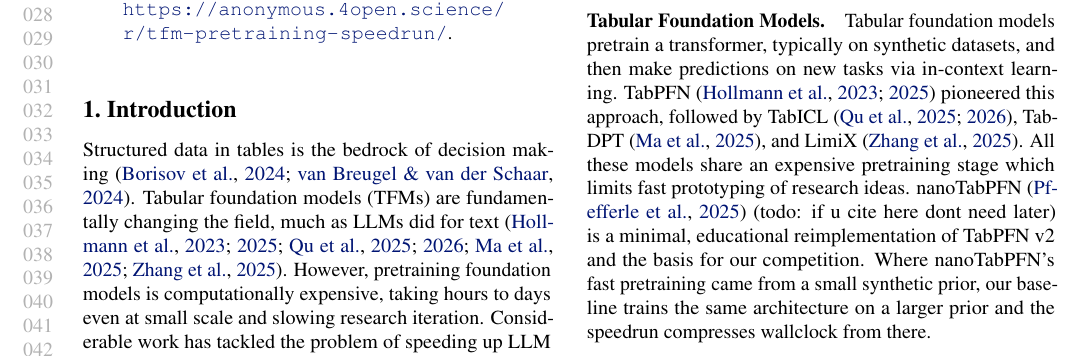
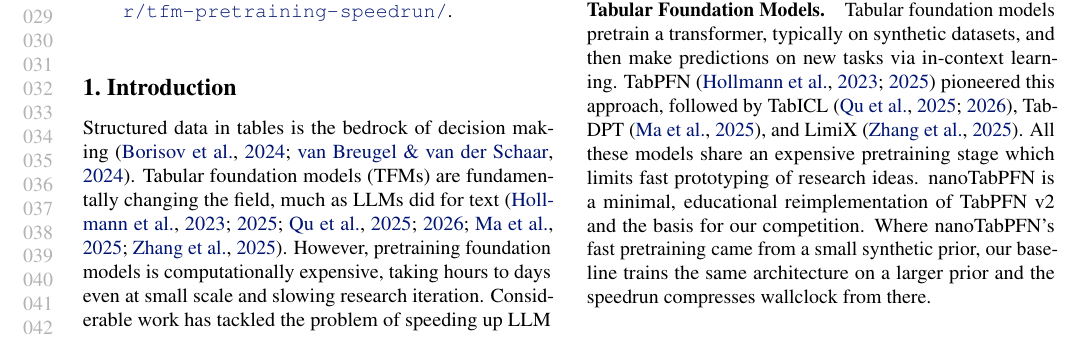
Before and after one commit to borawhocodess/modded-nanotabpfn, a LaTeX paper (main.tex): part of page 1 of 8, cut at the place of the change. Compiled offline with pdfLaTeX.

Commit message:
cite once

```diff
--- a/main.tex
+++ b/main.tex
@@ -118,7 +120,7 @@
 TabPFN~\citep{hollmann2023tabpfn,hollmann2025tabpfnv2} pioneered this approach,
 followed by TabICL~\citep{qu2025tabicl,qu2026tabiclv2}, TabDPT~\citep{ma2025tabdpt}, and LimiX~\citep{zhang2025limix}.
 All these models share an expensive pretraining stage which limits fast prototyping of research ideas.
-nanoTabPFN~\citep{pfefferle2025nanotabpfn} (todo: if u cite here dont need later) is a minimal, educational reimplementation of TabPFN v2 and the basis for our competition.
+nanoTabPFN is a minimal, educational reimplementation of TabPFN v2 and the basis for our competition.
 Where nanoTabPFN's fast pretraining came from a small synthetic prior, our baseline trains the same architecture on a larger prior and the speedrun compresses wallclock from there.
 
 \paragraph{nanoGPT and modded-nanogpt.}
```
Also changed, not shown: main.tex (2 more changed lines).
